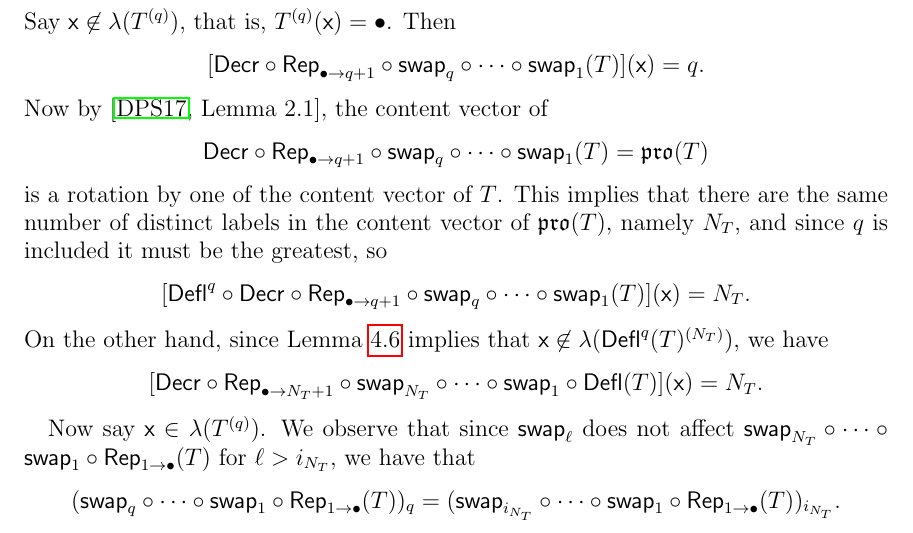
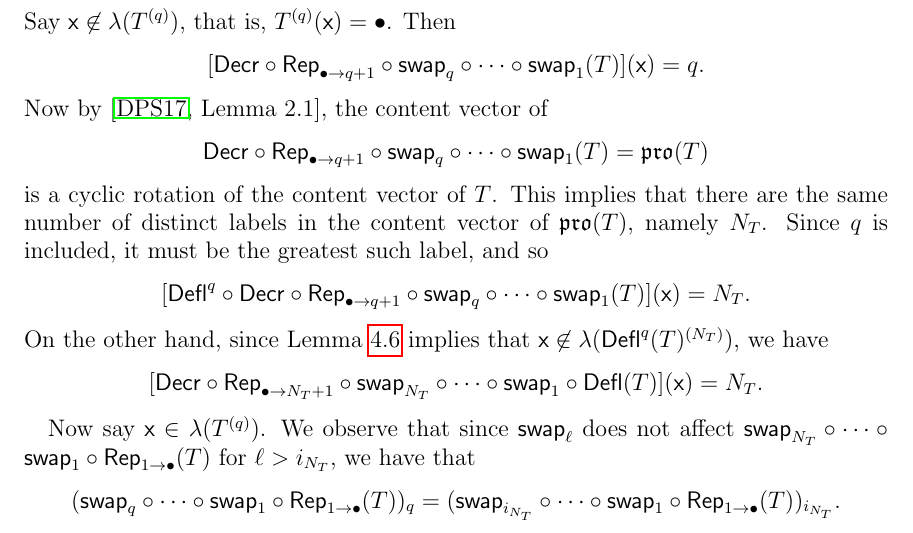
Before and after one commit to dogestoyevsky/ExceptionalPlanePartitions, a LaTeX paper (exceptionals3.tex): part of page 15 of 27, cut so that both start at the same text. Compiled offline with pdfLaTeX.

Commit message:
breaking up long sentence

```diff
--- a/exceptionals3.tex
+++ b/exceptionals3.tex
@@ -689,7 +689,7 @@ Now by \cite[Lemma~2.1]{DPS}, the content vector of
 \[
 \decr \circ \rep_{\bullet \rightarrow q+1} \circ \swap_q \circ \cdots \circ \swap_1 (T) = \pro(T)
 \]
- is a rotation by one of the content vector of $T$. This implies that there are the same number of distinct labels in the content vector of $\pro(T)$, namely $N_T$, and since $q$ is included it must be the greatest, so
+ is a cyclic rotation of the content vector of $T$. This implies that there are the same number of distinct labels in the content vector of $\pro(T)$, namely $N_T$. Since $q$ is included, it must be the greatest such label, and so
  \[
  [\deflate^q \circ \decr \circ \rep_{\bullet \rightarrow q+1} \circ \swap_q \circ \cdots \circ \swap_1 (T)](\x) = N_T.
  \]
```
Also changed, not shown: exceptionals3.pdf, 2 other files.
